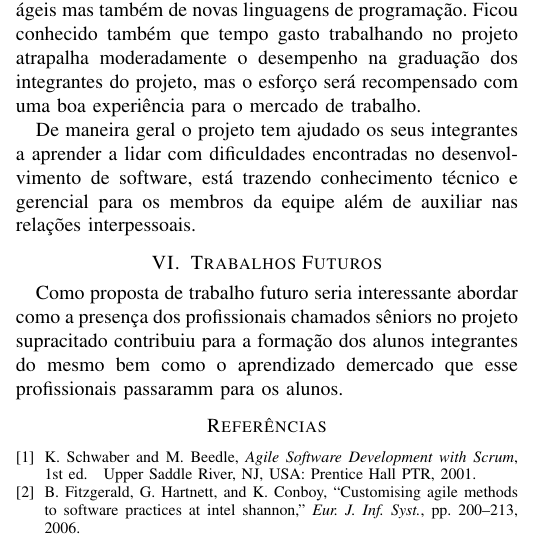
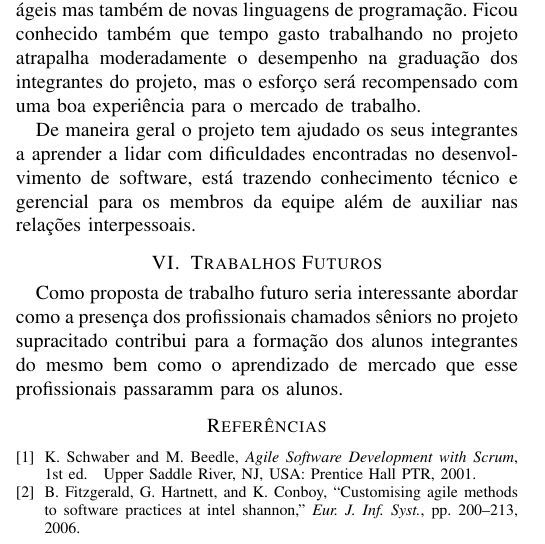
Before and after one commit to camilaferreira251/artigoFESS2014, a LaTeX paper (NSPB-FEES2014.tex, which reads 07-trabalhos.tex): part of one column of page 4 of 4, cut so that both start at the same text. Compiled offline with pdfLaTeX.

Commit message:
pequenas correções

```diff
--- a/07-trabalhos.tex
+++ b/07-trabalhos.tex
@@ -2,6 +2,6 @@
 \label{sec:trabalhos}
 
 Como proposta de trabalho futuro seria interessante abordar como a presença dos
-profissionais chamados sêniors no projeto supracitado contribuiu para a formação
-dos alunos integrantes do mesmo bem como o aprendizado demercado que esse profissionais
+profissionais chamados sêniors no projeto supracitado contribui para a formação
+dos alunos integrantes do mesmo bem como o aprendizado de mercado que esse profissionais
 passaramm para os alunos.
```
